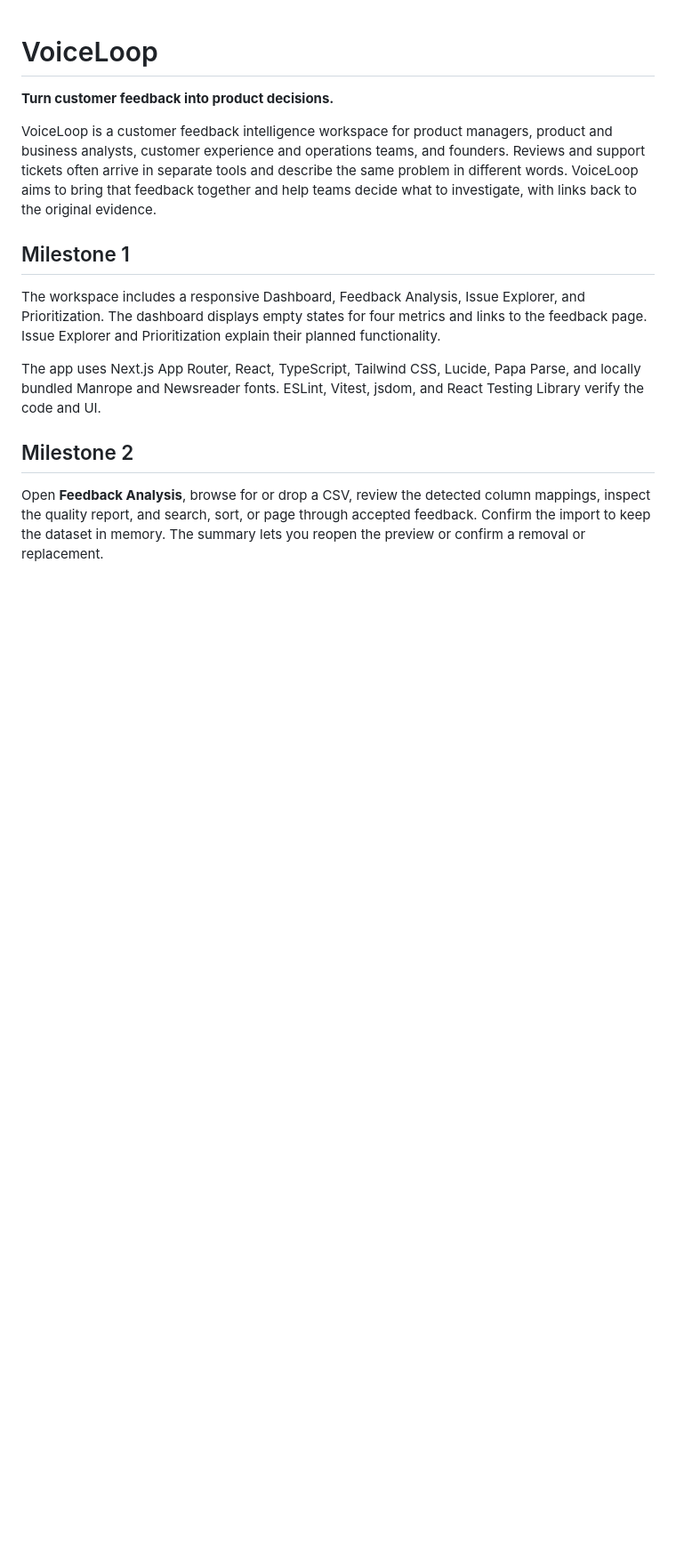
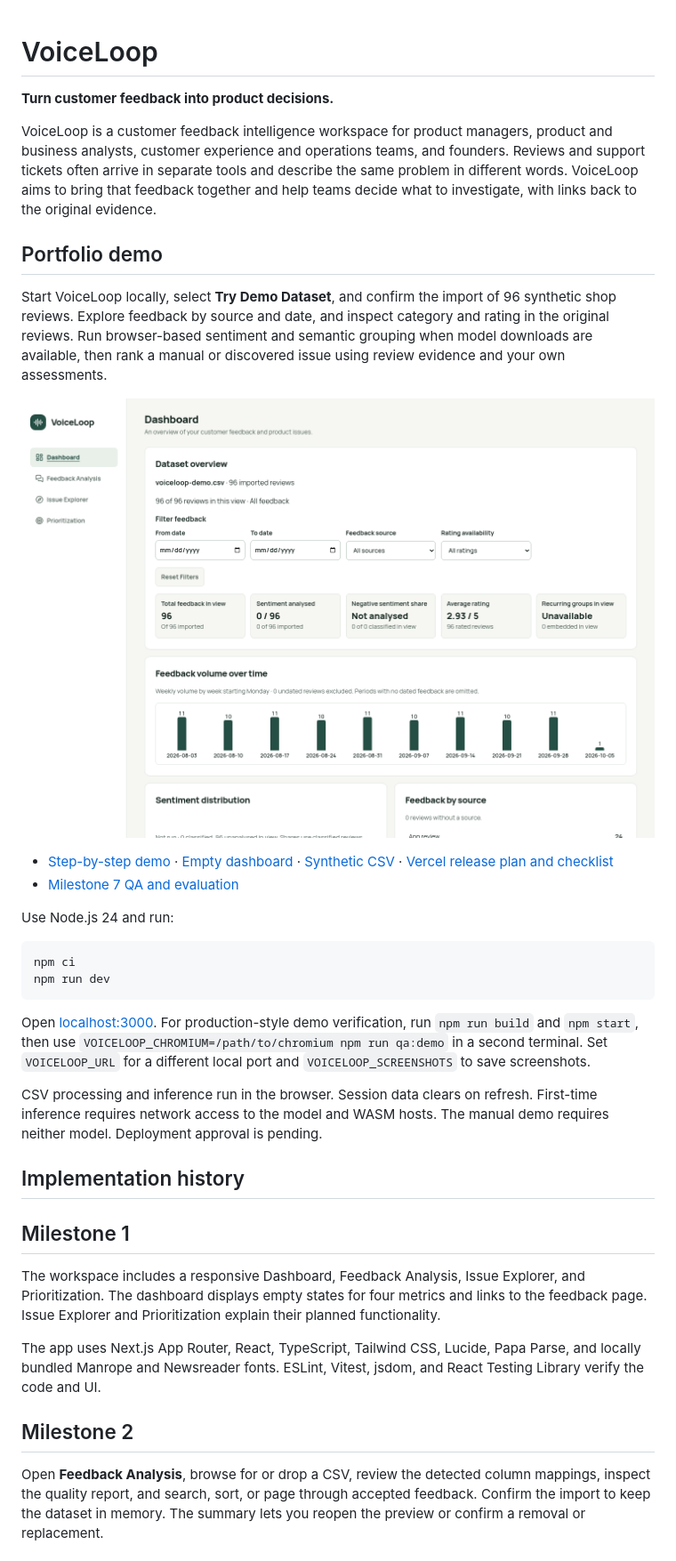
Before and after one commit to harisankar-work/soochana, a Markdown page: README.md, the part around one of its changes. Shown at 89% size. Rendered like a GitHub page; pictures changed too: docs/demo/screenshots/dashboard-demo.png (added); blank space fills up the shorter version.

Commit message:
feat: prepare VoiceLoop demo and release documentation

````diff
--- a/README.md
+++ b/README.md
@@ -3,6 +3,28 @@
 **Turn customer feedback into product decisions.**
 
 VoiceLoop is a customer feedback intelligence workspace for product managers, product and business analysts, customer experience and operations teams, and founders. Reviews and support tickets often arrive in separate tools and describe the same problem in different words. VoiceLoop aims to bring that feedback together and help teams decide what to investigate, with links back to the original evidence.
+
+## Portfolio demo
+
+Start VoiceLoop locally, select **Try Demo Dataset**, and confirm the import of 96 synthetic shop reviews. Explore feedback by source and date, and inspect category and rating in the original reviews. Run browser-based sentiment and semantic grouping when model downloads are available, then rank a manual or discovered issue using review evidence and your own assessments.
+
+![VoiceLoop dashboard populated from the synthetic demo CSV](docs/demo/screenshots/dashboard-demo.png)
+
+- [Step-by-step demo](docs/demo/walkthrough.md) · [Empty dashboard](docs/demo/screenshots/dashboard-empty.png) · [Synthetic CSV](public/demo/voiceloop-demo.csv) · [Vercel release plan and checklist](docs/demo/release-checklist.md)
+- [Milestone 7 QA and evaluation](docs/qa/milestone-7-report.md)
+
+Use Node.js 24 and run:
+
+```sh
+npm ci
+npm run dev
+```
+
+Open [localhost:3000](http://localhost:3000). For production-style demo verification, run `npm run build` and `npm start`, then use `VOICELOOP_CHROMIUM=/path/to/chromium npm run qa:demo` in a second terminal. Set `VOICELOOP_URL` for a different local port and `VOICELOOP_SCREENSHOTS` to save screenshots.
+
+CSV processing and inference run in the browser. Session data clears on refresh. First-time inference requires network access to the model and WASM hosts. The manual demo requires neither model. Deployment approval is pending.
+
+## Implementation history
 
 ## Milestone 1
 
````
Also changed, not shown: other parts of README.md (+1 -1 lines), docs/demo/release-checklist.md (added, +34 -0 lines), docs/demo/walkthrough.md (added, +32 -0 lines), docs/demo/screenshots/dashboard-empty.png (added), docs/demo/screenshots/demo-quality.png (added), docs/demo/screenshots/issue-explorer-demo.png (added), docs/demo/screenshots/prioritization-demo.png (added), 9 other files.
